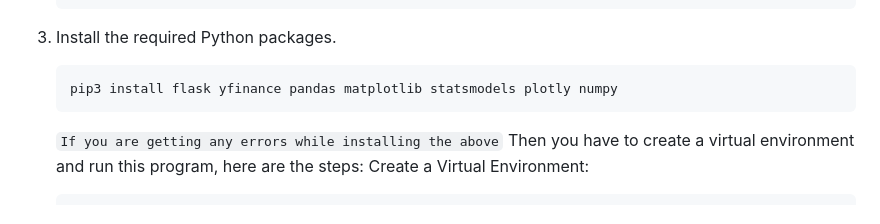
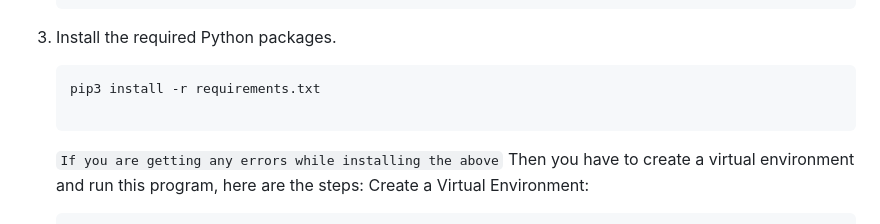
Before and after one commit to sherwinvishesh/StrategX, a Markdown page: README.md, the part around the change. Drawn GitHub-style.

````diff
--- a/README.md
+++ b/README.md
@@ -35,7 +35,8 @@ To run StrategX on your local machine, you need Python 3.6+ installed. Follow th
     ```
 3. Install the required Python packages.
     ```bash
-    pip3 install flask yfinance pandas matplotlib statsmodels plotly numpy
+    pip3 install -r requirements.txt
+
     ```
     `If you are getting any errors while installing the above`
     Then you have to create a virtual environment and run this program, here are the steps:
````
